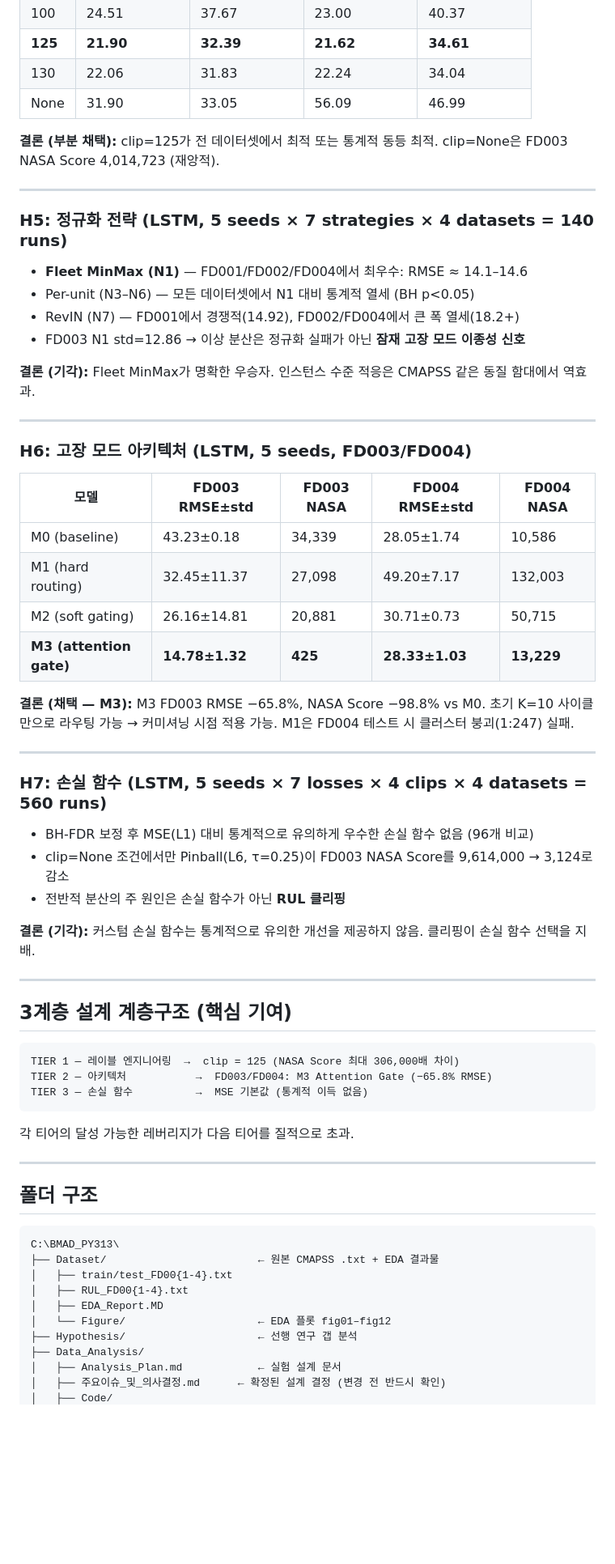
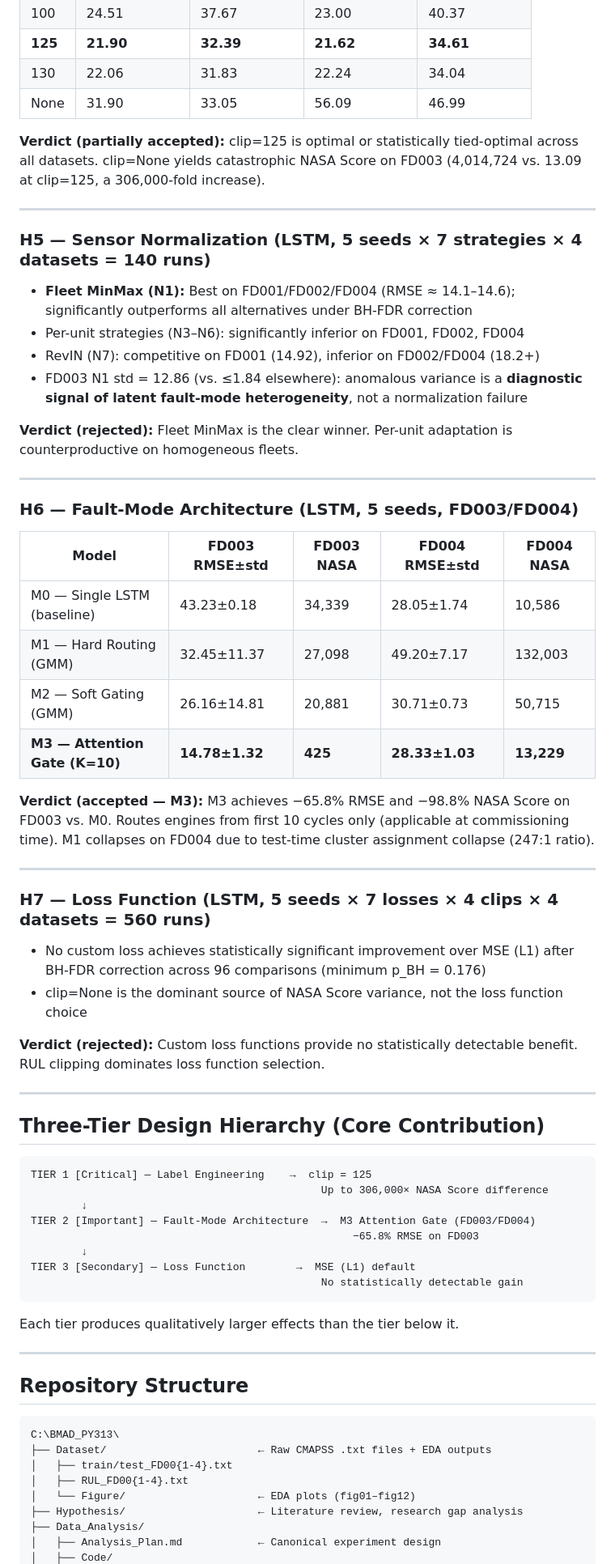
Before and after one commit to AndOrYoon/-Study-NASA_TurboFan, a Markdown page: README.md, the part around one of its changes. Shown at 81% size. GitHub-like rendering; blank space fills up the shorter version.

````diff
--- a/README.md
+++ b/README.md
@@ -48,67 +65,69 @@ NASA C-MAPSS 데이터셋을 이용한 터보팬 엔진 잔여 수명(RUL, Remai
 | 130 | 22.06 | 31.83 | 22.24 | 34.04 |
 | None | 31.90 | 33.05 | 56.09 | 46.99 |
 
-**결론 (부분 채택):** clip=125가 전 데이터셋에서 최적 또는 통계적 동등 최적. clip=None은 FD003 NASA Score 4,014,723 (재앙적).
+**Verdict (partially accepted):** clip=125 is optimal or statistically tied-optimal across all datasets. clip=None yields catastrophic NASA Score on FD003 (4,014,724 vs. 13.09 at clip=125, a 306,000-fold increase).
 
 ---
 
-### H5: 정규화 전략 (LSTM, 5 seeds × 7 strategies × 4 datasets = 140 runs)
+### H5 — Sensor Normalization (LSTM, 5 seeds × 7 strategies × 4 datasets = 140 runs)
 
-- **Fleet MinMax (N1)** — FD001/FD002/FD004에서 최우수: RMSE ≈ 14.1–14.6
-- Per-unit (N3–N6) — 모든 데이터셋에서 N1 대비 통계적 열세 (BH p<0.05)
-- RevIN (N7) — FD001에서 경쟁적(14.92), FD002/FD004에서 큰 폭 열세(18.2+)
-- FD003 N1 std=12.86 → 이상 분산은 정규화 실패가 아닌 **잠재 고장 모드 이종성 신호**
+- **Fleet MinMax (N1):** Best on FD001/FD002/FD004 (RMSE ≈ 14.1–14.6); significantly outperforms all alternatives under BH-FDR correction
+- Per-unit strategies (N3–N6): significantly inferior on FD001, FD002, FD004
+- RevIN (N7): competitive on FD001 (14.92), inferior on FD002/FD004 (18.2+)
+- FD003 N1 std = 12.86 (vs. ≤1.84 elsewhere): anomalous variance is a **diagnostic signal of latent fault-mode heterogeneity**, not a normalization failure
 
-**결론 (기각):** Fleet MinMax가 명확한 우승자. 인스턴스 수준 적응은 CMAPSS 같은 동질 함대에서 역효과.
+**Verdict (rejected):** Fleet MinMax is the clear winner. Per-unit adaptation is counterproductive on homogeneous fleets.
 
 ---
 
-### H6: 고장 모드 아키텍처 (LSTM, 5 seeds, FD003/FD004)
+### H6 — Fault-Mode Architecture (LSTM, 5 seeds, FD003/FD004)
 
-| 모델 | FD003 RMSE±std | FD003 NASA | FD004 RMSE±std | FD004 NASA |
-|------|---------------|-----------|---------------|-----------|
-| M0 (baseline) | 43.23±0.18 | 34,339 | 28.05±1.74 | 10,586 |
-| M1 (hard routing) | 32.45±11.37 | 27,098 | 49.20±7.17 | 132,003 |
-| M2 (soft gating) | 26.16±14.81 | 20,881 | 30.71±0.73 | 50,715 |
-| **M3 (attention gate)** | **14.78±1.32** | **425** | **28.33±1.03** | **13,229** |
+| Model | FD003 RMSE±std | FD003 NASA | FD004 RMSE±std | FD004 NASA |
+|-------|---------------|-----------|---------------|-----------|
+| M0 — Single LSTM (baseline) | 43.23±0.18 | 34,339 | 28.05±1.74 | 10,586 |
+| M1 — Hard Routing (GMM) | 32.45±11.37 | 27,098 | 49.20±7.17 | 132,003 |
+| M2 — Soft Gating (GMM) | 26.16±14.81 | 20,881 | 30.71±0.73 | 50,715 |
+| **M3 — Attention Gate (K=10)** | **14.78±1.32** | **425** | **28.33±1.03** | **13,229** |
 
-**결론 (채택 — M3):** M3 FD003 RMSE −65.8%, NASA Score −98.8% vs M0. 초기 K=10 사이클만으로 라우팅 가능 → 커미셔닝 시점 적용 가능. M1은 FD004 테스트 시 클러스터 붕괴(1:247) 실패.
+**Verdict (accepted — M3):** M3 achieves −65.8% RMSE and −98.8% NASA Score on FD003 vs. M0. Routes engines from first 10 cycles only (applicable at commissioning time). M1 collapses on FD004 due to test-time cluster assignment collapse (247:1 ratio).
 
 ---
 
-### H7: 손실 함수 (LSTM, 5 seeds × 7 losses × 4 clips × 4 datasets = 560 runs)
+### H7 — Loss Function (LSTM, 5 seeds × 7 losses × 4 clips × 4 datasets = 560 runs)
 
-- BH-FDR 보정 후 MSE(L1) 대비 통계적으로 유의하게 우수한 손실 함수 없음 (96개 비교)
-- clip=None 조건에서만 Pinball(L6, τ=0.25)이 FD003 NASA Score를 9,614,000 → 3,124로 감소
-- 전반적 분산의 주 원인은 손실 함수가 아닌 **RUL 클리핑**
+- No custom loss achieves statistically significant improvement over MSE (L1) after BH-FDR correction across 96 comparisons (minimum p_BH = 0.176)
+- clip=None is the dominant source of NASA Score variance, not the loss function choice
 
-**결론 (기각):** 커스텀 손실 함수는 통계적으로 유의한 개선을 제공하지 않음. 클리핑이 손실 함수 선택을 지배.
+**Verdict (rejected):** Custom loss functions provide no statistically detectable benefit. RUL clipping dominates loss function selection.
 
 ---
 
-## 3계층 설계 계층구조 (핵심 기여)
+## Three-Tier Design Hierarchy (Core Contribution)
 
 ```
-TIER 1 — 레이블 엔지니어링  →  clip = 125 (NASA Score 최대 306,000배 차이)
-TIER 2 — 아키텍처           →  FD003/FD004: M3 Attention Gate (−65.8% RMSE)
-TIER 3 — 손실 함수          →  MSE 기본값 (통계적 이득 없음)
+TIER 1 [Critical] — Label Engineering    →  clip = 125
+                                              Up to 306,000× NASA Score difference
+        ↓
+TIER 2 [Important] — Fault-Mode Architecture  →  M3 Attention Gate (FD003/FD004)
+                                                   −65.8% RMSE on FD003
+        ↓
+TIER 3 [Secondary] — Loss Function        →  MSE (L1) default
+                                              No statistically detectable gain
 ```
 
-각 티어의 달성 가능한 레버리지가 다음 티어를 질적으로 초과.
+Each tier produces qualitatively larger effects than the tier below it.
 
 ---
 
-## 폴더 구조
+## Repository Structure
 
 ```
 C:\BMAD_PY313\
-├── Dataset/                        ← 원본 CMAPSS .txt + EDA 결과물
+├── Dataset/                        ← Raw CMAPSS .txt files + EDA outputs
 │   ├── train/test_FD00{1-4}.txt
 │   ├── RUL_FD00{1-4}.txt
-│   ├── EDA_Report.MD
-│   └── Figure/                     ← EDA 플롯 fig01–fig12
-├── Hypothesis/                     ← 선행 연구 갭 분석
+│   └── Figure/                     ← EDA plots (fig01–fig12)
+├── Hypothesis/                     ← Literature review, research gap analysis
 ├── Data_Analysis/
-│   ├── Analysis_Plan.md            ← 실험 설계 문서
-│   ├── 주요이슈_및_의사결정.md      ← 확정된 설계 결정 (변경 전 반드시 확인)
+│   ├── Analysis_Plan.md            ← Canonical experiment design
 │   ├── Code/
````
Also changed, not shown: other parts of README.md (+90 -66 lines).
